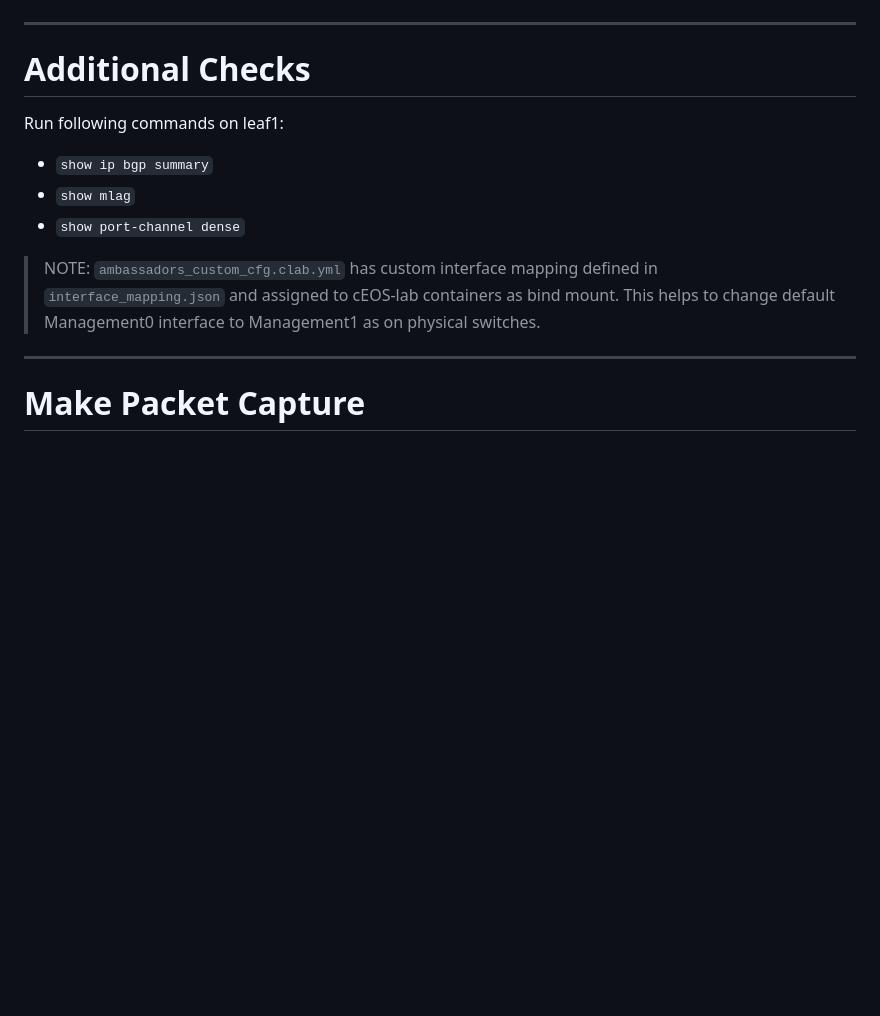
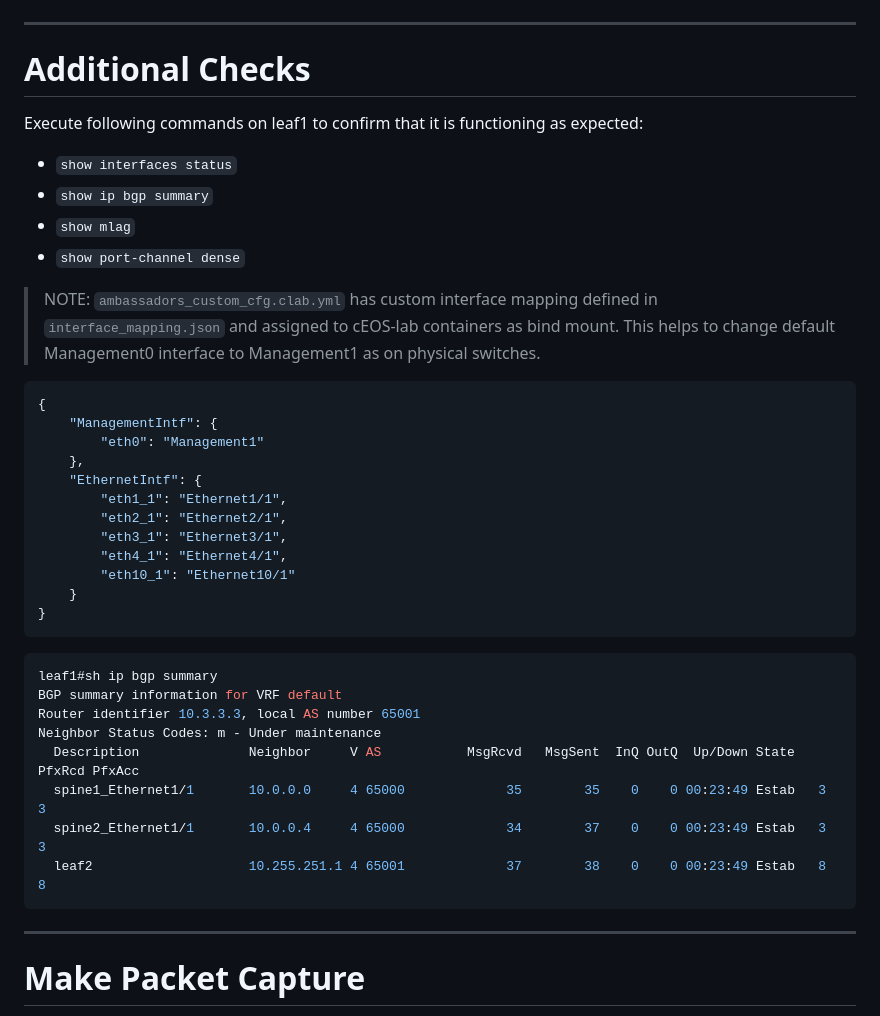
Before and after one commit to arista-netdevops-community/building-containerlab-with-ceos, a Markdown page: marp_slides.md, the part around the change. Drawn GitHub-style; blank space fills up the shorter version.

Commit message:
update slides

````diff
--- a/marp_slides.md
+++ b/marp_slides.md
@@ -378,13 +378,49 @@ Execute few command to confirm that cEOS-lab is functioning:
 
 <style scoped>section {font-size: 22px;}</style>
 
-Run following commands on leaf1:
+<div class="columns">
+<div>
 
+Execute following commands on leaf1 to confirm that it is functioning as expected:
+
+- `show interfaces status`
 - `show ip bgp summary`
 - `show mlag`
 - `show port-channel dense`
 
 > NOTE: `ambassadors_custom_cfg.clab.yml` has custom interface mapping defined in `interface_mapping.json` and assigned to cEOS-lab containers as bind mount. This helps to change default Management0 interface to Management1 as on physical switches.
+
+</div>
+<div>
+
+```json
+{
+    "ManagementIntf": {
+        "eth0": "Management1"
+    },
+    "EthernetIntf": {
+        "eth1_1": "Ethernet1/1",
+        "eth2_1": "Ethernet2/1",
+        "eth3_1": "Ethernet3/1",
+        "eth4_1": "Ethernet4/1",
+        "eth10_1": "Ethernet10/1"
+    }
+}
+```
+
+```console
+leaf1#sh ip bgp summary
+BGP summary information for VRF default
+Router identifier 10.3.3.3, local AS number 65001
+Neighbor Status Codes: m - Under maintenance
+  Description              Neighbor     V AS           MsgRcvd   MsgSent  InQ OutQ  Up/Down State   PfxRcd PfxAcc
+  spine1_Ethernet1/1       10.0.0.0     4 65000             35        35    0    0 00:23:49 Estab   3      3
+  spine2_Ethernet1/1       10.0.0.4     4 65000             34        37    0    0 00:23:49 Estab   3      3
+  leaf2                    10.255.251.1 4 65001             37        38    0    0 00:23:49 Estab   8      8
+```
+
+</div>
+</div>
 
 ---
 
````
